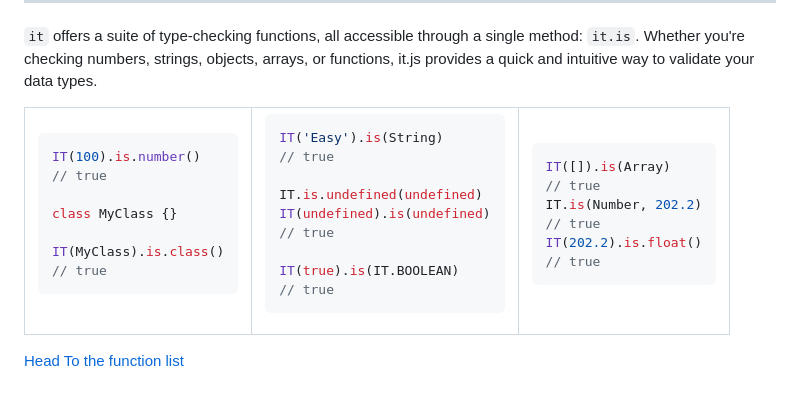
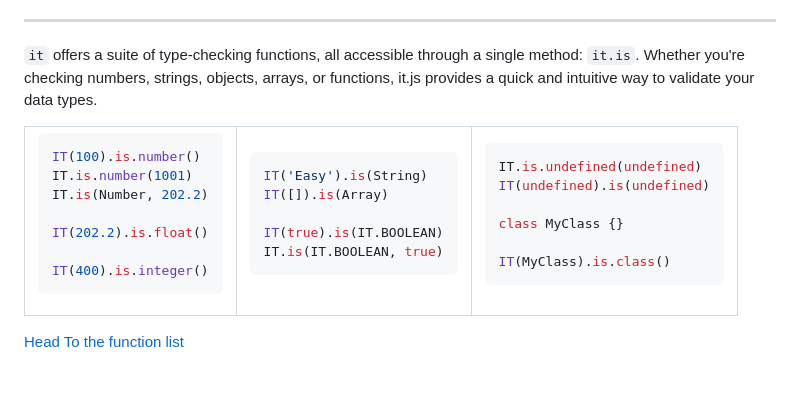
Before and after one commit to Strangemother/it.js, a Markdown page: README.md, the part around the change. Drawn GitHub-style.

Commit message:
docs and cleanup

````diff
--- a/README.md
+++ b/README.md
@@ -19,12 +19,12 @@ Simple type testing in JS using a simple `IT.is()` unit.
 
 ```js
 IT(100).is.number()
-// true
+IT.is.number(1001)
+IT.is(Number, 202.2)
 
-class MyClass {}
+IT(202.2).is.float()
 
-IT(MyClass).is.class()
-// true
+IT(400).is.integer()
 ```
 
 </td><td>
@@ -32,14 +32,10 @@ IT(MyClass).is.class()
 
 ```js
 IT('Easy').is(String)
-// true
-
-IT.is.undefined(undefined)
-IT(undefined).is(undefined)
-// true
+IT([]).is(Array)
 
 IT(true).is(IT.BOOLEAN)
-// true
+IT.is(IT.BOOLEAN, true)
 ```
 
 
@@ -47,12 +43,12 @@ IT(true).is(IT.BOOLEAN)
 
 
 ```js
-IT([]).is(Array)
-// true
-IT.is(Number, 202.2)
-// true
-IT(202.2).is.float()
-// true
+IT.is.undefined(undefined)
+IT(undefined).is(undefined)
+
+class MyClass {}
+
+IT(MyClass).is.class()
 ```
 
 
````
